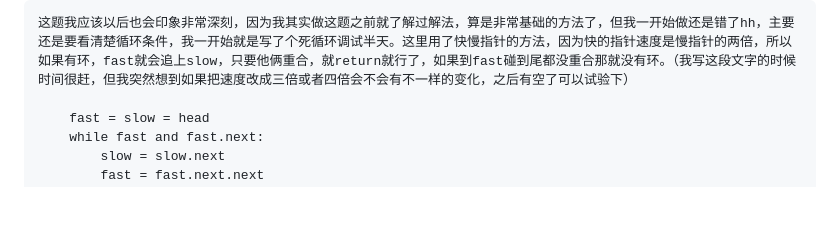
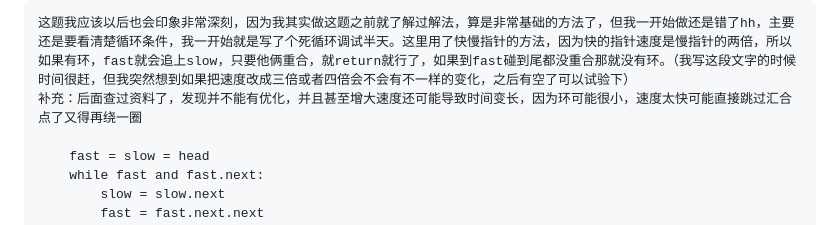
Before and after one commit to HHN224/work_space, a Markdown page: 实习计划/week1.md, the part around the change. Rendered like a GitHub page; blank space fills up the shorter version.

```diff
--- a/实习计划/week1.md
+++ b/实习计划/week1.md
@@ -128,6 +128,7 @@
 如果链表中存在环 ，则返回 true 。 否则，返回 false 。
 
     这题我应该以后也会印象非常深刻，因为我其实做这题之前就了解过解法，算是非常基础的方法了，但我一开始做还是错了hh，主要还是要看清楚循环条件，我一开始就是写了个死循环调试半天。这里用了快慢指针的方法，因为快的指针速度是慢指针的两倍，所以如果有环，fast就会追上slow，只要他俩重合，就return就行了，如果到fast碰到尾都没重合那就没有环。（我写这段文字的时候时间很赶，但我突然想到如果把速度改成三倍或者四倍会不会有不一样的变化，之后有空了可以试验下）
+    补充：后面查过资料了，发现并不能有优化，并且甚至增大速度还可能导致时间变长，因为环可能很小，速度太快可能直接跳过汇合点了又得再绕一圈
 
         fast = slow = head
         while fast and fast.next:
```
Also changed, not shown: 实习计划/week2.md (+77 -3 lines).
